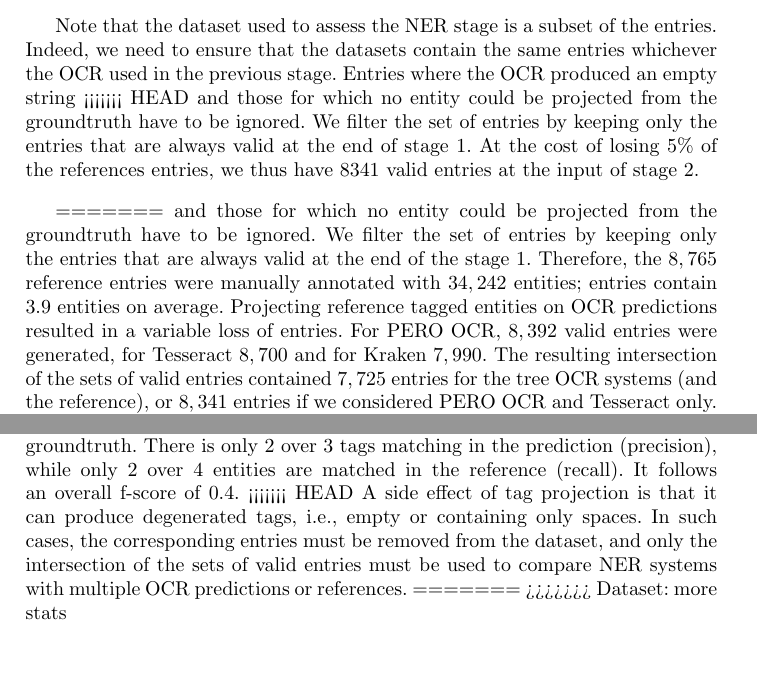
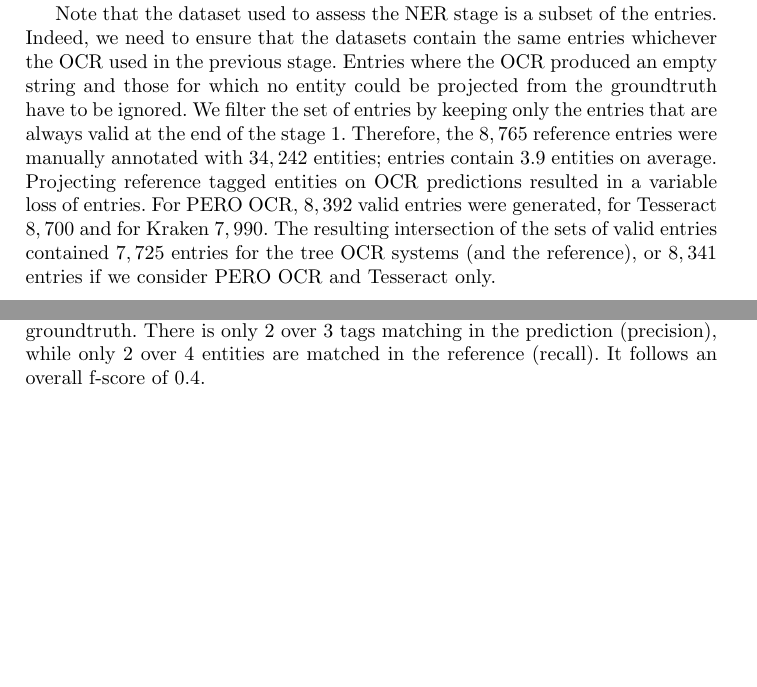
Before and after one commit to soduco/paper-ner-bench-das22, a LaTeX thesis (src-latex/main-paper.tex, which reads src-latex/parts/30-dataset.tex): two parts of pages 7 and 9 of 19 before the commit and two parts of pages 7 and 8 of 19 after it, joined at a grey line, cut so that both start at the same text, the shorter picture padded with empty space. Compiled offline with pdfLaTeX.

Commit message:
Fix wrong commit

```diff
--- a/src-latex/parts/30-dataset.tex
+++ b/src-latex/parts/30-dataset.tex
@@ -97,12 +92,6 @@ Q.A. (namely, NER Q.A.) is performed at the end of this stage between the ground
 
 Note that the dataset used to assess the NER stage is a subset of the entries. Indeed, we need to ensure that the datasets
 contain the same entries whichever the OCR used in the previous stage. Entries where the OCR produced an empty string
-<<<<<<< HEAD
-and those for which no entity could be projected from the groundtruth have to be ignored. We filter the set of entries by
-keeping only the entries that are always valid at the end of stage 1. At the cost of losing 5\% of the references
-entries, we thus have 8341 valid entries at the input of stage 2.
-
-=======
 and those for which no entity could be projected from the groundtruth have to be ignored.
 We filter the set of entries by keeping only the entries that are always valid at the end of the stage 1.
 %At the cost of losing 5\% of the references entries, we thus have 8341 valid entries at the input of the stage 2.
@@ -111,8 +100,7 @@ Therefore, the $8,765$ reference entries were manually annotated with $34,242$ e
 Projecting reference tagged entities on OCR predictions resulted in a variable loss of entries.
 For \peroocr, $8,392$ valid entries were generated, for Tesseract $8,700$ and for Kraken $7,990$.
 The resulting intersection of the sets of valid entries contained $7,725$ entries for the tree OCR systems (and the reference),
-or $8,341$ entries if we considered \peroocr and Tesseract only.
->>>>>>> Dataset: more stats
+or $8,341$ entries if we consider \peroocr and Tesseract only.
 
 \begin{table}
 \caption{Entities to recognise in the dataset.}
@@ -178,12 +166,6 @@ is then used to back-project the groundtruth tags to build the tagged NER-\emph{
 OCR text; its output is compared to the NER groundtruth. There is only 2 over 3 tags matching in the prediction (precision),
 while only 2 over 4 entities are matched in the reference (recall). It follows an overall f-score of 0.4.
 %
-<<<<<<< HEAD
-A side effect of tag projection is that it can produce degenerated tags, i.e., empty or containing only spaces.
-In such cases, the corresponding entries must be removed from the dataset,
-and only the intersection of the sets of valid entries must be used to compare NER systems with multiple OCR predictions or references.
-=======
 % A side effect of tag projection is that it can produce degenerated tags, i.e. empty or containing only spaces.
 % In such cases, the corresponding entries must be removed from the dataset,
 % and only the intersection of the sets of valid entries must be used to compare NER systems with multiple OCR predictions or references.
->>>>>>> Dataset: more stats
```
Also changed, not shown: src-latex/parts/30-dataset.tex (5 more changed lines).
